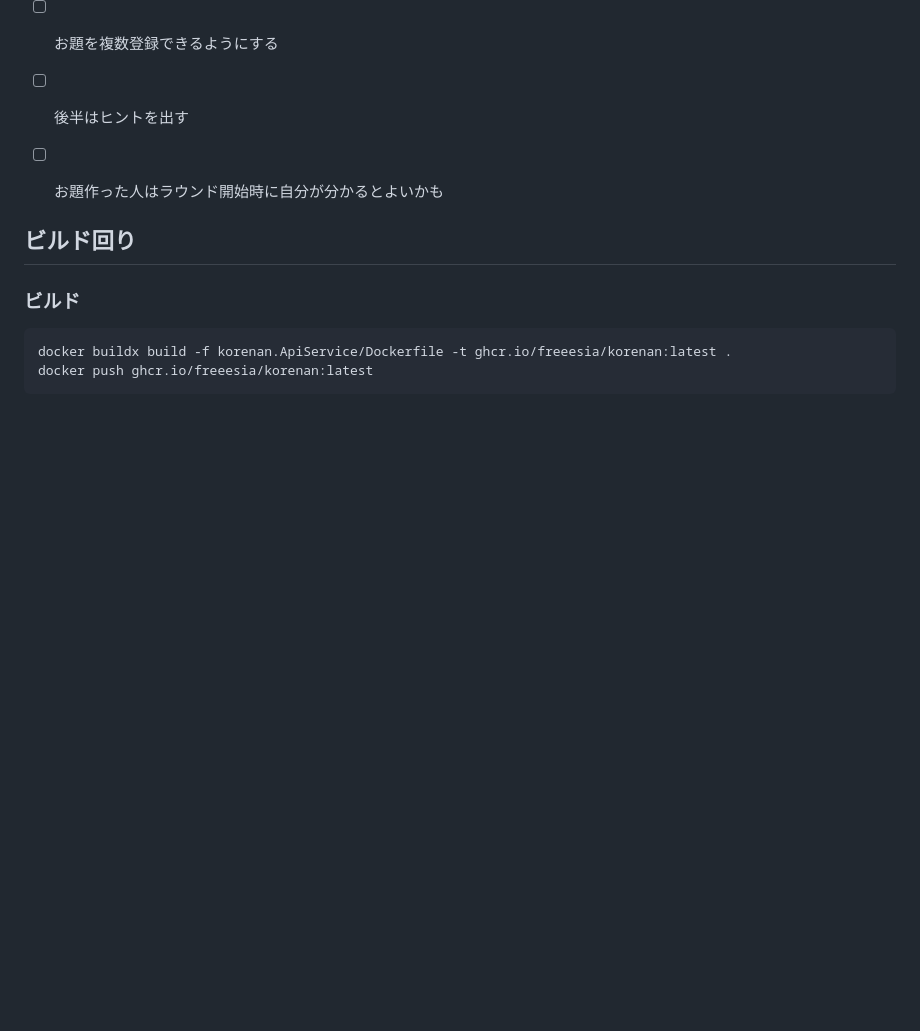
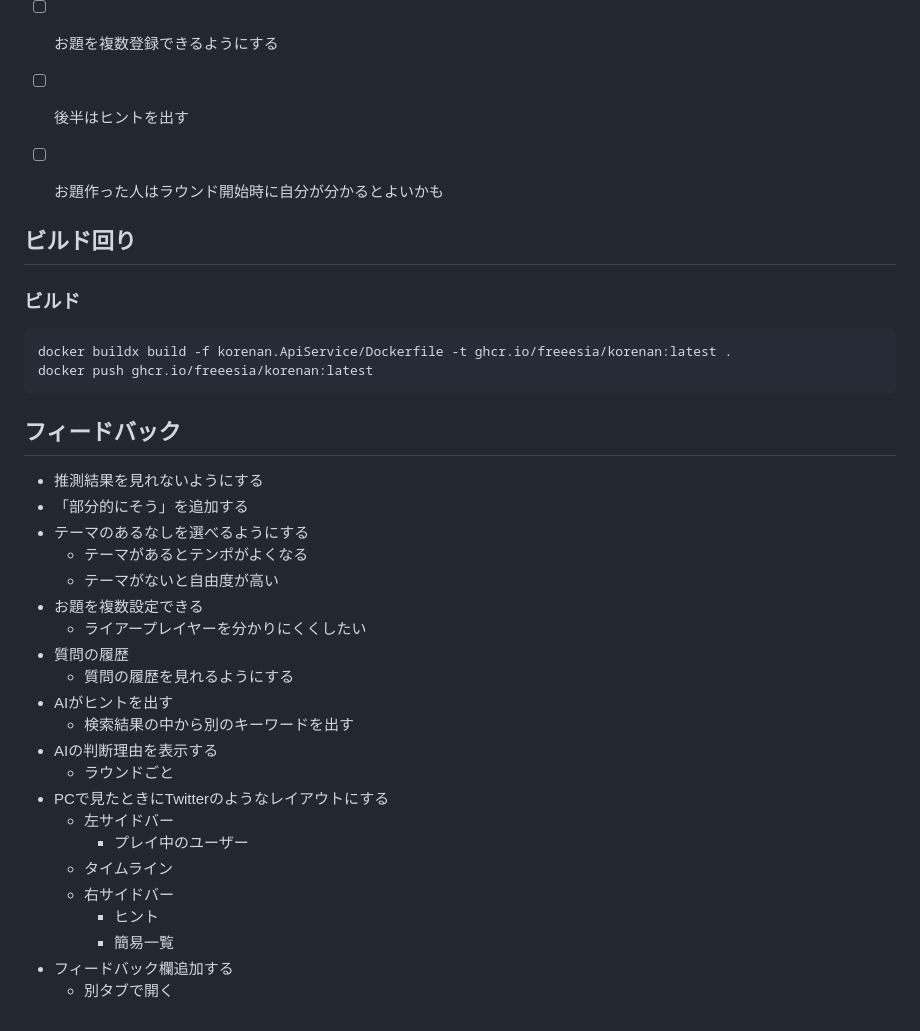
Before and after one commit to Freeesia/korenan, a Markdown page: memo.md, the part around the change. Drawn GitHub-style; blank space fills up the shorter version.

Commit message:
memo.mdにフィードバックセクションを追加

````diff
--- a/memo.md
+++ b/memo.md
@@ -137,3 +137,28 @@ graph TD
 docker buildx build -f korenan.ApiService/Dockerfile -t ghcr.io/freeesia/korenan:latest .
 docker push ghcr.io/freeesia/korenan:latest
 ```
+
+## フィードバック
+
+* 推測結果を見れないようにする
+* 「部分的にそう」を追加する
+* テーマのあるなしを選べるようにする
+  * テーマがあるとテンポがよくなる
+  * テーマがないと自由度が高い
+* お題を複数設定できる
+  * ライアープレイヤーを分かりにくくしたい
+* 質問の履歴
+  * 質問の履歴を見れるようにする
+* AIがヒントを出す
+  * 検索結果の中から別のキーワードを出す
+* AIの判断理由を表示する
+  * ラウンドごと
+* PCで見たときにTwitterのようなレイアウトにする
+  * 左サイドバー
+    * プレイ中のユーザー
+  * タイムライン
+  * 右サイドバー
+    * ヒント
+    * 簡易一覧
+* フィードバック欄追加する
+  * 別タブで開く
````
